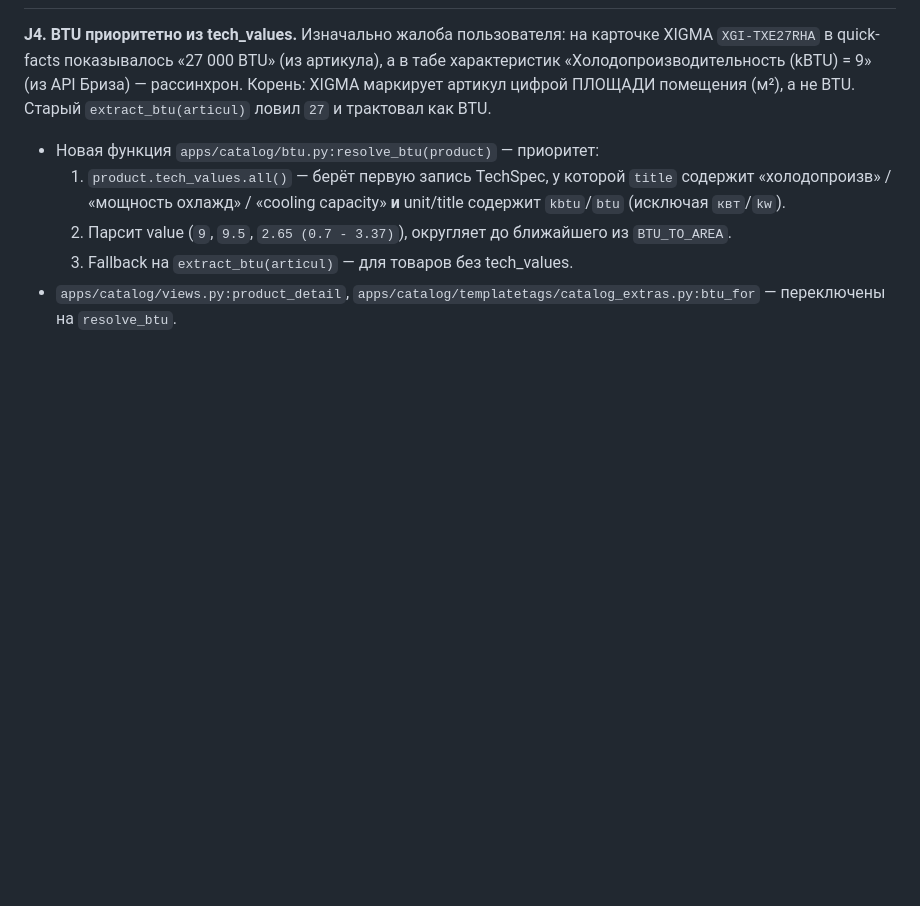
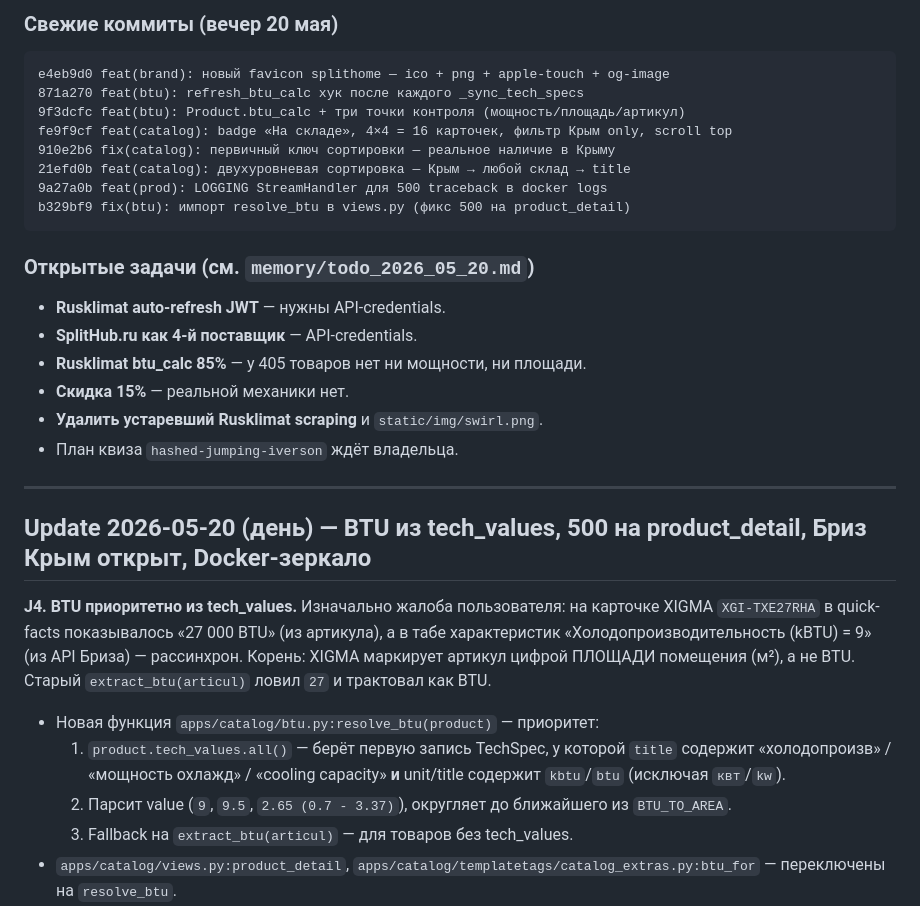
Before and after one commit to flycited2-dotcom/split-shop_claude, a Markdown page: HANDOFF.md, the part around one of its changes. Rendered like a GitHub page; blank space fills up the shorter version.

````diff
--- a/HANDOFF.md
+++ b/HANDOFF.md
@@ -13,3 +40,26 @@
+### Свежие коммиты (вечер 20 мая)
+```
+e4eb9d0 feat(brand): новый favicon splithome — ico + png + apple-touch + og-image
+871a270 feat(btu): refresh_btu_calc хук после каждого _sync_tech_specs
+9f3dcfc feat(btu): Product.btu_calc + три точки контроля (мощность/площадь/артикул)
+fe9f9cf feat(catalog): badge «На складе», 4×4 = 16 карточек, фильтр Крым only, scroll top
+910e2b6 fix(catalog): первичный ключ сортировки — реальное наличие в Крыму
+21efd0b feat(catalog): двухуровневая сортировка — Крым → любой склад → title
+9a27a0b feat(prod): LOGGING StreamHandler для 500 traceback в docker logs
+b329bf9 fix(btu): импорт resolve_btu в views.py (фикс 500 на product_detail)
+```
+
+### Открытые задачи (см. `memory/todo_2026_05_20.md`)
+- **Rusklimat auto-refresh JWT** — нужны API-credentials.
+- **SplitHub.ru как 4-й поставщик** — API-credentials.
+- **Rusklimat btu_calc 85%** — у 405 товаров нет ни мощности, ни площади.
+- **Скидка 15%** — реальной механики нет.
+- **Удалить устаревший Rusklimat scraping** и `static/img/swirl.png`.
+- План квиза `hashed-jumping-iverson` ждёт владельца.
+
+---
+
+## Update 2026-05-20 (день) — BTU из tech_values, 500 на product_detail, Бриз Крым открыт, Docker-зеркало
 
 **J4. BTU приоритетно из tech_values.** Изначально жалоба пользователя: на карточке XIGMA `XGI-TXE27RHA` в quick-facts показывалось «27 000 BTU» (из артикула), а в табе характеристик «Холодопроизводительность (kBTU) = 9» (из API Бриза) — рассинхрон. Корень: XIGMA маркирует артикул цифрой ПЛОЩАДИ помещения (м²), а не BTU. Старый `extract_btu(articul)` ловил `27` и трактовал как BTU.
 
````
Also changed, not shown: other parts of HANDOFF.md (+31 -4 lines).
